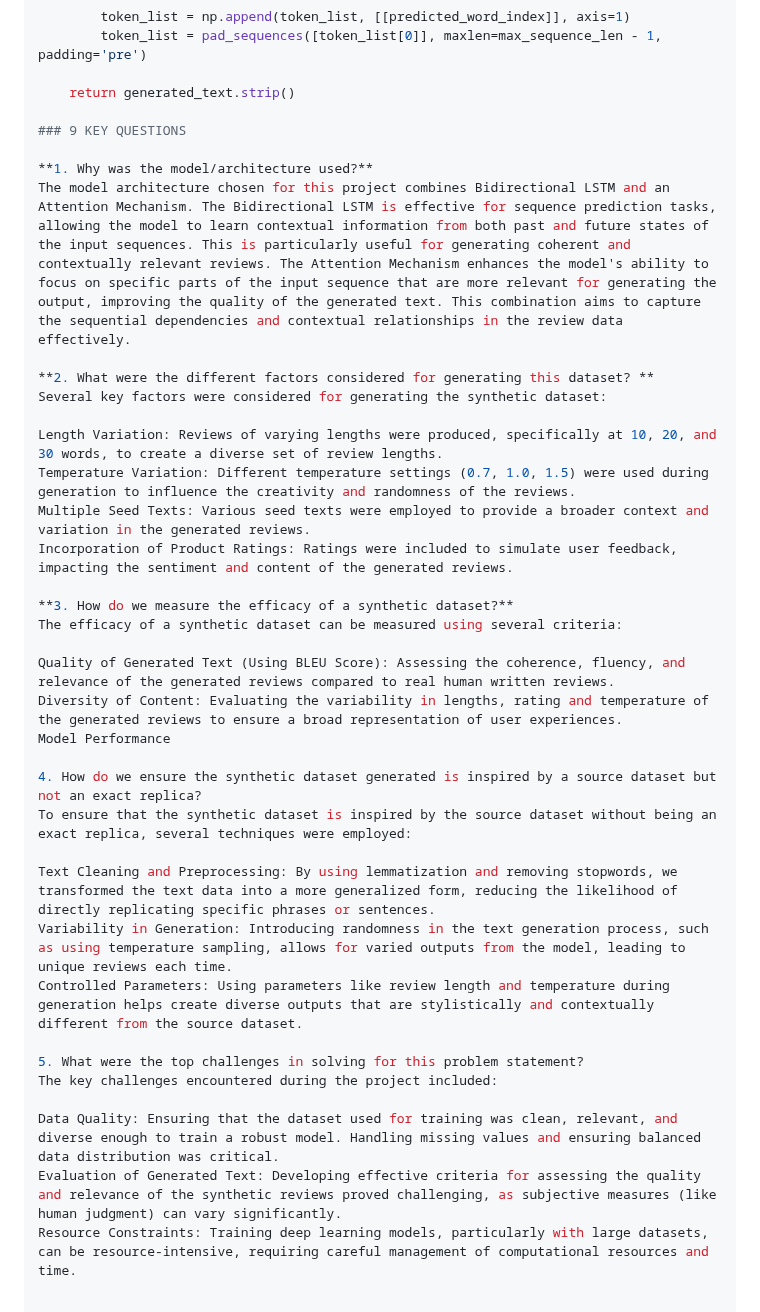
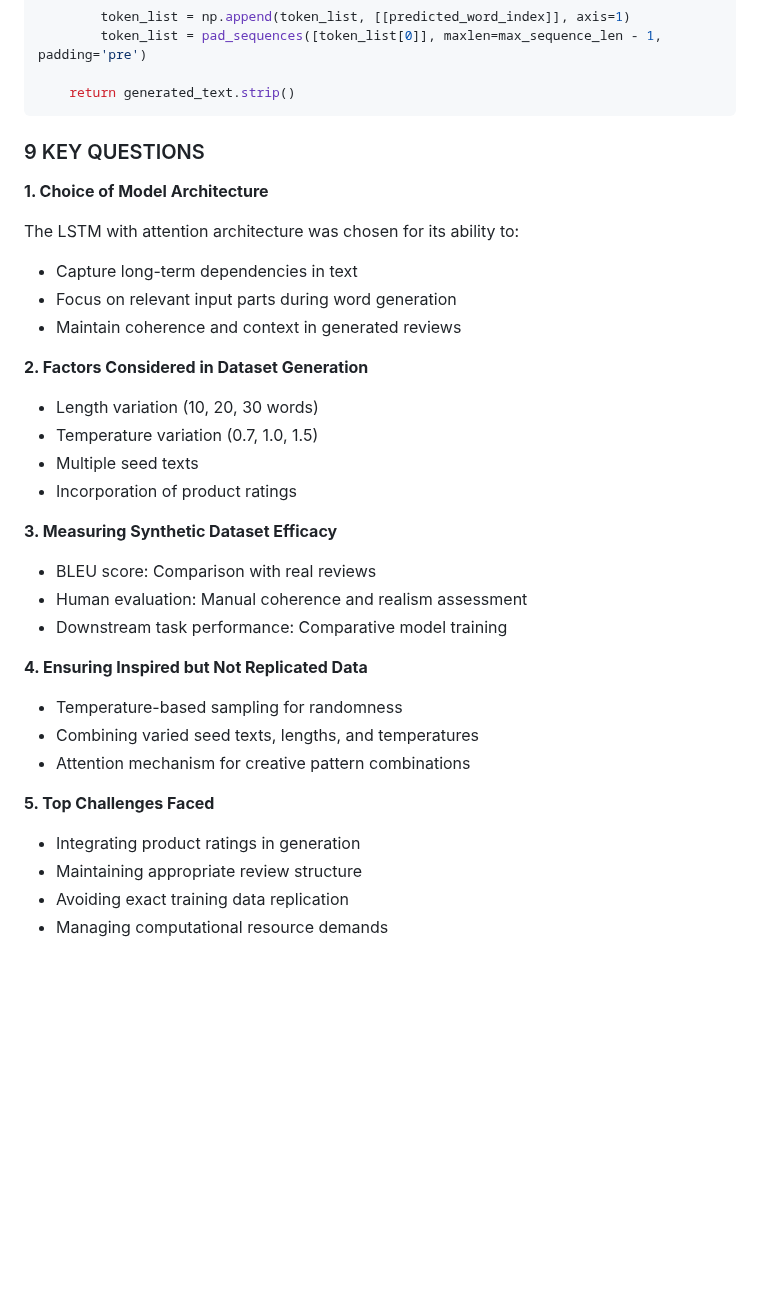
Before and after one commit to gulshan-100/Synthetic-Data-Generation, a Markdown page: README.md, the part around the change. GitHub-like rendering; blank space fills up the shorter version.

````diff
--- a/README.md
+++ b/README.md
@@ -132,37 +132,39 @@ def generate_review_with_temperature(model, tokenizer, seed_text, max_sequence_l
         token_list = pad_sequences([token_list[0]], maxlen=max_sequence_len - 1, padding='pre')
 
     return generated_text.strip()
+```
 
 ### 9 KEY QUESTIONS
+**1. Choice of Model Architecture**
 
-**1. Why was the model/architecture used?**
-The model architecture chosen for this project combines Bidirectional LSTM and an Attention Mechanism. The Bidirectional LSTM is effective for sequence prediction tasks, allowing the model to learn contextual information from both past and future states of the input sequences. This is particularly useful for generating coherent and contextually relevant reviews. The Attention Mechanism enhances the model's ability to focus on specific parts of the input sequence that are more relevant for generating the output, improving the quality of the generated text. This combination aims to capture the sequential dependencies and contextual relationships in the review data effectively.
+The LSTM with attention architecture was chosen for its ability to:
 
-**2. What were the different factors considered for generating this dataset? **
-Several key factors were considered for generating the synthetic dataset:
+- Capture long-term dependencies in text
+- Focus on relevant input parts during word generation
+- Maintain coherence and context in generated reviews
 
-Length Variation: Reviews of varying lengths were produced, specifically at 10, 20, and 30 words, to create a diverse set of review lengths.
-Temperature Variation: Different temperature settings (0.7, 1.0, 1.5) were used during generation to influence the creativity and randomness of the reviews.
-Multiple Seed Texts: Various seed texts were employed to provide a broader context and variation in the generated reviews.
-Incorporation of Product Ratings: Ratings were included to simulate user feedback, impacting the sentiment and content of the generated reviews.
+**2. Factors Considered in Dataset Generation**
 
-**3. How do we measure the efficacy of a synthetic dataset?**
-The efficacy of a synthetic dataset can be measured using several criteria:
+- Length variation (10, 20, 30 words)
+- Temperature variation (0.7, 1.0, 1.5)
+- Multiple seed texts
+- Incorporation of product ratings
 
-Quality of Generated Text (Using BLEU Score): Assessing the coherence, fluency, and relevance of the generated reviews compared to real human written reviews.
-Diversity of Content: Evaluating the variability in lengths, rating and temperature of the generated reviews to ensure a broad representation of user experiences.
-Model Performance
+**3. Measuring Synthetic Dataset Efficacy**
 
-4. How do we ensure the synthetic dataset generated is inspired by a source dataset but not an exact replica?
-To ensure that the synthetic dataset is inspired by the source dataset without being an exact replica, several techniques were employed:
+- BLEU score: Comparison with real reviews
+- Human evaluation: Manual coherence and realism assessment
+- Downstream task performance: Comparative model training
 
-Text Cleaning and Preprocessing: By using lemmatization and removing stopwords, we transformed the text data into a more generalized form, reducing the likelihood of directly replicating specific phrases or sentences.
-Variability in Generation: Introducing randomness in the text generation process, such as using temperature sampling, allows for varied outputs from the model, leading to unique reviews each time.
-Controlled Parameters: Using parameters like review length and temperature during generation helps create diverse outputs that are stylistically and contextually different from the source dataset.
+**4. Ensuring Inspired but Not Replicated Data**
 
-5. What were the top challenges in solving for this problem statement?
-The key challenges encountered during the project included:
+- Temperature-based sampling for randomness
+- Combining varied seed texts, lengths, and temperatures
+- Attention mechanism for creative pattern combinations
 
-Data Quality: Ensuring that the dataset used for training was clean, relevant, and diverse enough to train a robust model. Handling missing values and ensuring balanced data distribution was critical.
-Evaluation of Generated Text: Developing effective criteria for assessing the quality and relevance of the synthetic reviews proved challenging, as subjective measures (like human judgment) can vary significantly.
-Resource Constraints: Training deep learning models, particularly with large datasets, can be resource-intensive, requiring careful management of computational resources and time.
+**5. Top Challenges Faced**
+
+- Integrating product ratings in generation
+- Maintaining appropriate review structure
+- Avoiding exact training data replication
+- Managing computational resource demands
````
